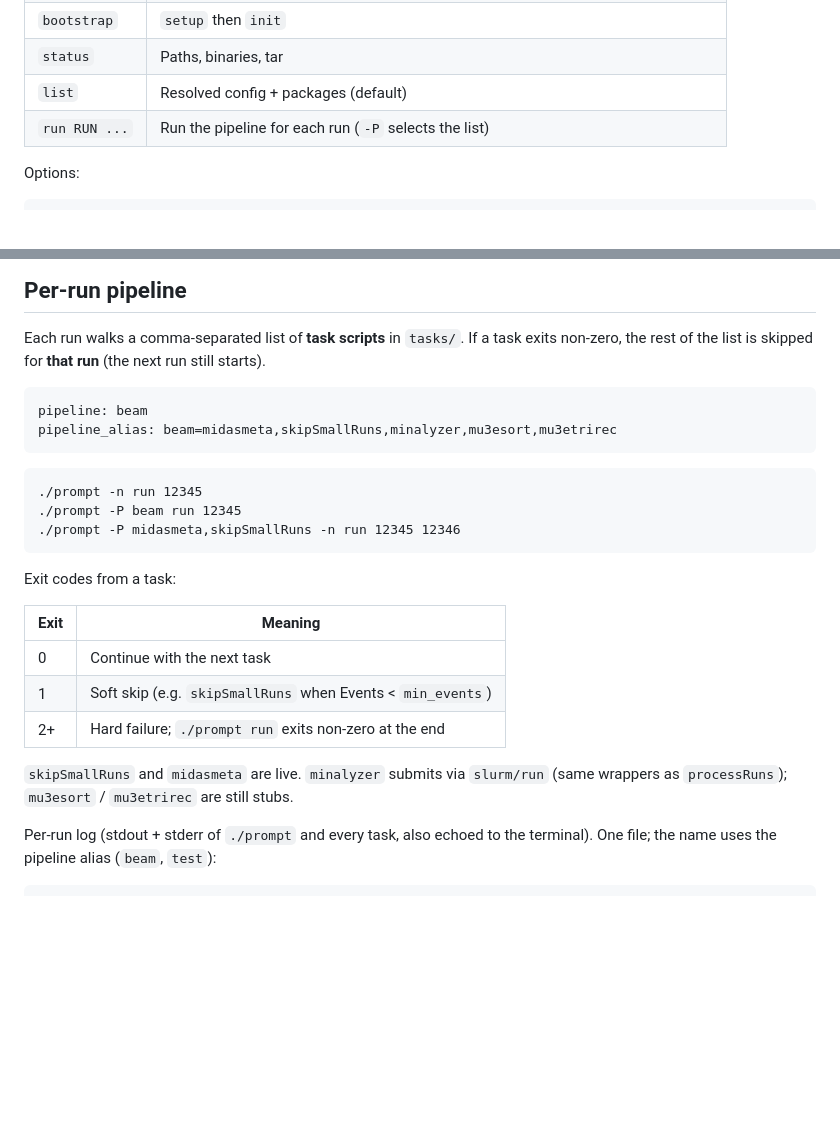
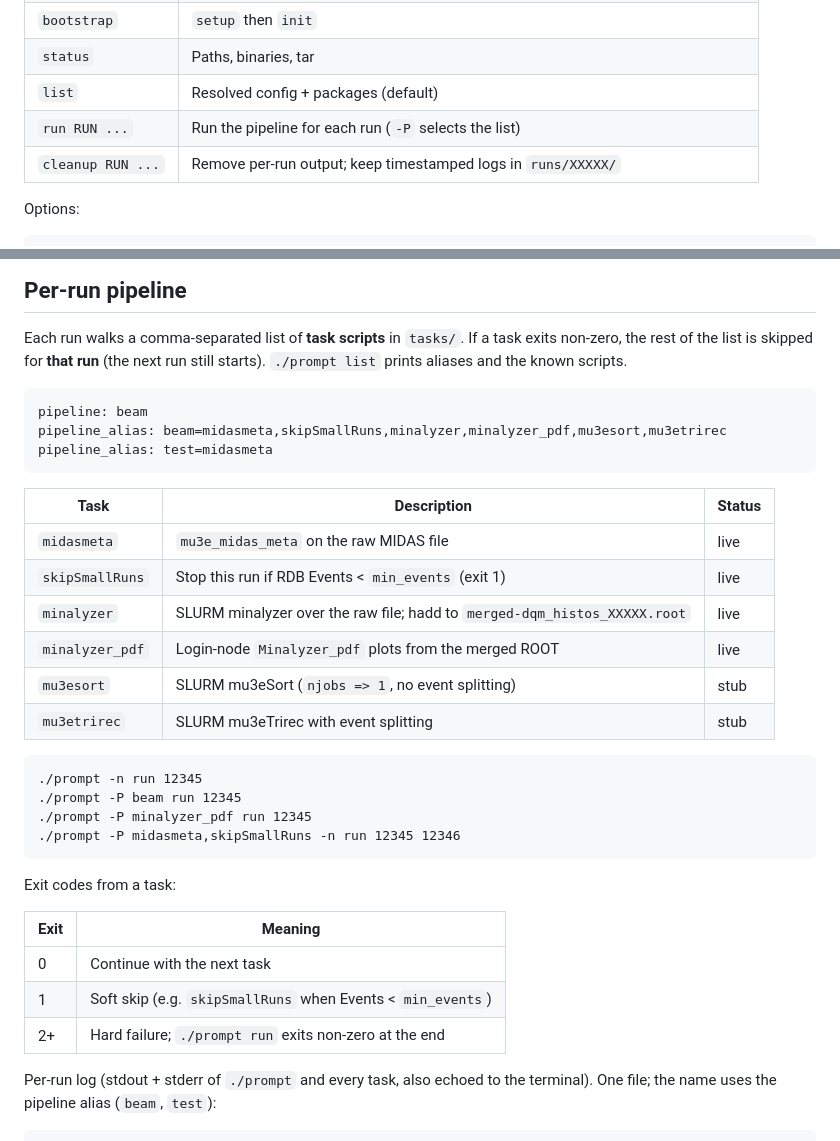
Before and after one commit to ursl/mu3eanca, a Markdown page: prod/prompt0/README.md, 2 parts joined by grey strips. GitHub-like rendering; blank space fills up the shorter version.

Commit message:
add tasks to README

````diff
--- a/prod/prompt0/README.md
+++ b/prod/prompt0/README.md
@@ -81,6 +81,7 @@ Production area:
 | `status` | Paths, binaries, tar |
 | `list` | Resolved config + packages (default) |
 | `run RUN ...` | Run the pipeline for each run (`-P` selects the list) |
+| `cleanup RUN ...` | Remove per-run output; keep timestamped logs in `runs/XXXXX/` |
 
 Options:
 
@@ -101,16 +102,27 @@ Options:
 
 Each run walks a comma-separated list of **task scripts** in `tasks/`. If a
 task exits non-zero, the rest of the list is skipped for **that run** (the
-next run still starts).
+next run still starts). `./prompt list` prints aliases and the known scripts.
 
 ```
 pipeline: beam
-pipeline_alias: beam=midasmeta,skipSmallRuns,minalyzer,mu3esort,mu3etrirec
+pipeline_alias: beam=midasmeta,skipSmallRuns,minalyzer,minalyzer_pdf,mu3esort,mu3etrirec
+pipeline_alias: test=midasmeta
 ```
+
+| Task | Description | Status |
+|------|-------------|--------|
+| `midasmeta` | `mu3e_midas_meta` on the raw MIDAS file | live |
+| `skipSmallRuns` | Stop this run if RDB Events < `min_events` (exit 1) | live |
+| `minalyzer` | SLURM minalyzer over the raw file; hadd to `merged-dqm_histos_XXXXX.root` | live |
+| `minalyzer_pdf` | Login-node `Minalyzer_pdf` plots from the merged ROOT | live |
+| `mu3esort` | SLURM mu3eSort (`njobs => 1`, no event splitting) | stub |
+| `mu3etrirec` | SLURM mu3eTrirec with event splitting | stub |
 
 ```tcsh
 ./prompt -n run 12345
 ./prompt -P beam run 12345
+./prompt -P minalyzer_pdf run 12345
 ./prompt -P midasmeta,skipSmallRuns -n run 12345 12346
 ```
 
@@ -121,9 +133,6 @@ Exit codes from a task:
 | 0 | Continue with the next task |
 | 1 | Soft skip (e.g. `skipSmallRuns` when Events < `min_events`) |
 | 2+ | Hard failure; `./prompt run` exits non-zero at the end |
-
-`skipSmallRuns` and `midasmeta` are live. `minalyzer` submits via `slurm/run`
-(same wrappers as `processRuns`); `mu3esort` / `mu3etrirec` are still stubs.
 
 Per-run log (stdout + stderr of `./prompt` and every task, also echoed
 to the terminal). One file; the name uses the pipeline alias (`beam`, `test`):
````
